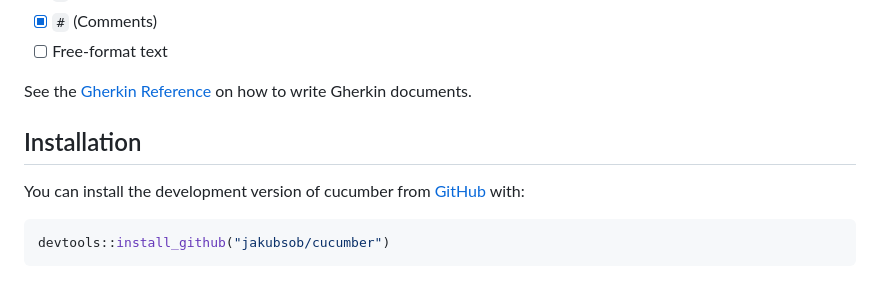
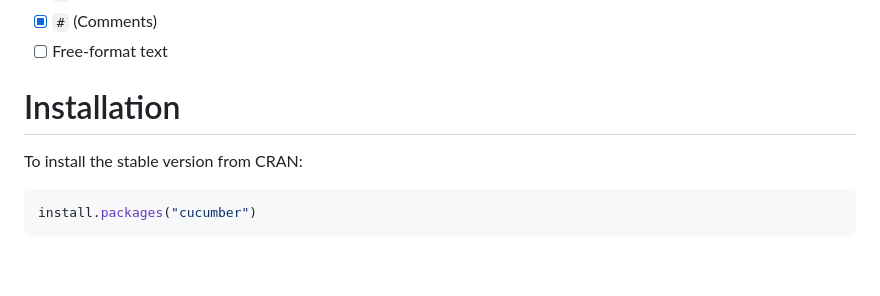
Before and after one commit to jakubsob/cucumber, a Markdown page: README.md, the part around the change. Rendered like a GitHub page.

Commit message:
📝 update README

````diff
--- a/README.md
+++ b/README.md
@@ -202,12 +202,10 @@ See `cucumber::define_parameter_type()` how to define your own parameter types.
 - [x] `#` (Comments)
 - [ ] Free-format text
 
-See the [Gherkin Reference](https://cucumber.io/docs/gherkin/reference/) on how to write Gherkin documents.
+# Installation
 
-## Installation
+To install the stable version from CRAN:
 
-You can install the development version of cucumber from [GitHub](https://github.com/) with:
-
-``` r
-devtools::install_github("jakubsob/cucumber")
+```r
+install.packages("cucumber")
 ```
````
